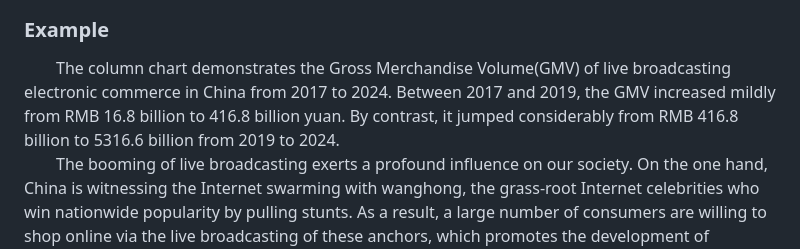
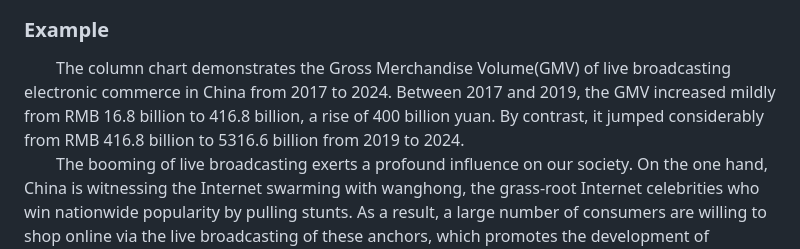
Before and after one commit to bowen-wu/postgraduate, a Markdown page: english/write/041-060_essay.md, the part around the change. Rendered like a GitHub page.

Commit message:
feat: add Unit1

```diff
--- a/english/write/041-060_essay.md
+++ b/english/write/041-060_essay.md
@@ -188,8 +188,8 @@ Write an essay on the chart. In your essay, you should
 ### Example
 
 &emsp;&emsp;The column chart demonstrates the Gross Merchandise Volume(GMV) of live broadcasting electronic commerce in
-China from 2017 to 2024. Between 2017 and 2019, the GMV increased mildly from RMB 16.8 billion to 416.8 billion yuan. By
-contrast, it jumped considerably from RMB 416.8 billion to 5316.6 billion from 2019 to 2024.<br>
+China from 2017 to 2024. Between 2017 and 2019, the GMV increased mildly from RMB 16.8 billion to 416.8 billion, a rise
+of 400 billion yuan. By contrast, it jumped considerably from RMB 416.8 billion to 5316.6 billion from 2019 to 2024.<br>
 &emsp;&emsp;The booming of live broadcasting exerts a profound influence on our society. On the one hand, China is
 witnessing the Internet swarming with wanghong, the grass-root Internet celebrities who win nationwide popularity by
 pulling stunts. As a result, a large number of consumers are willing to shop online via the live broadcasting of these
```
Also changed, not shown: 1 other file.
